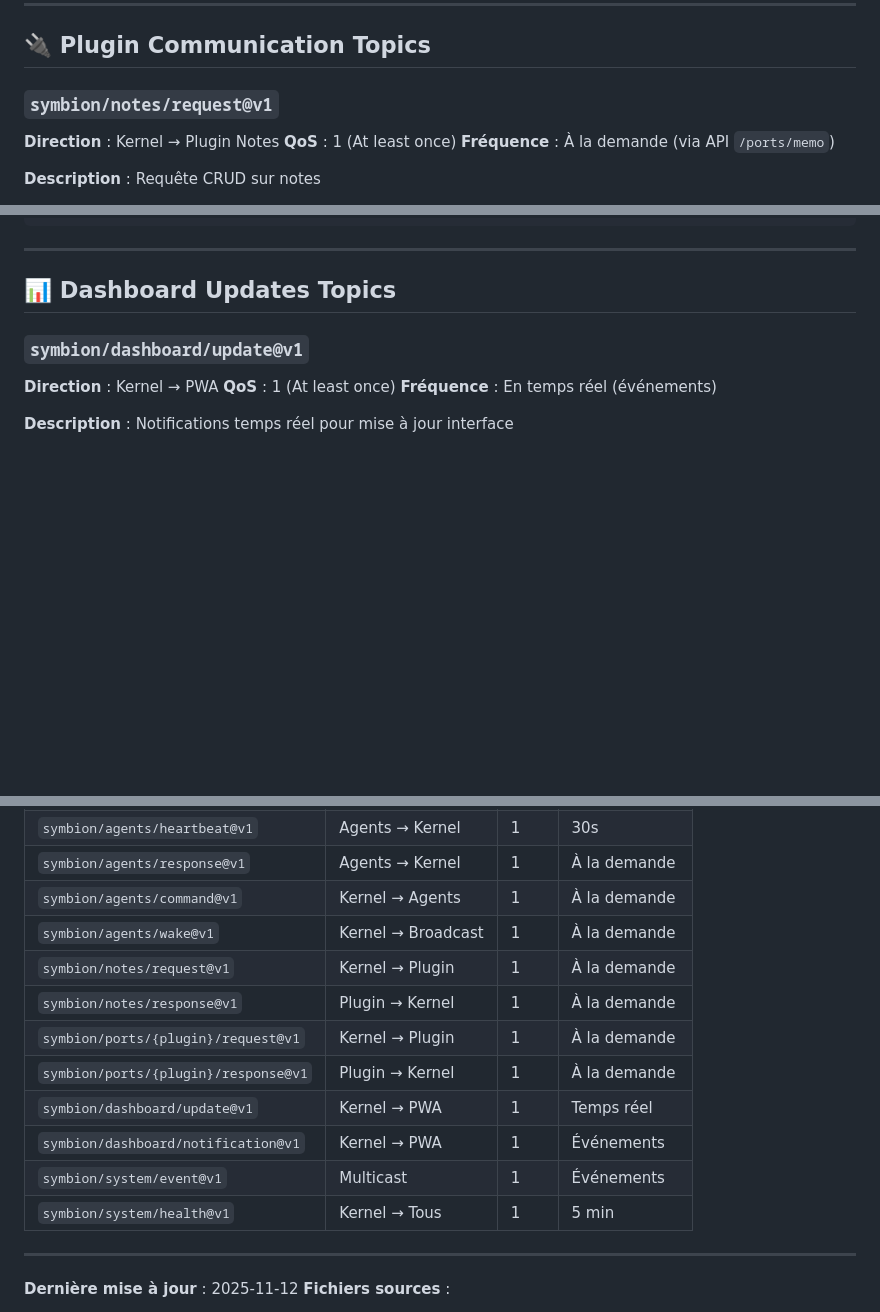
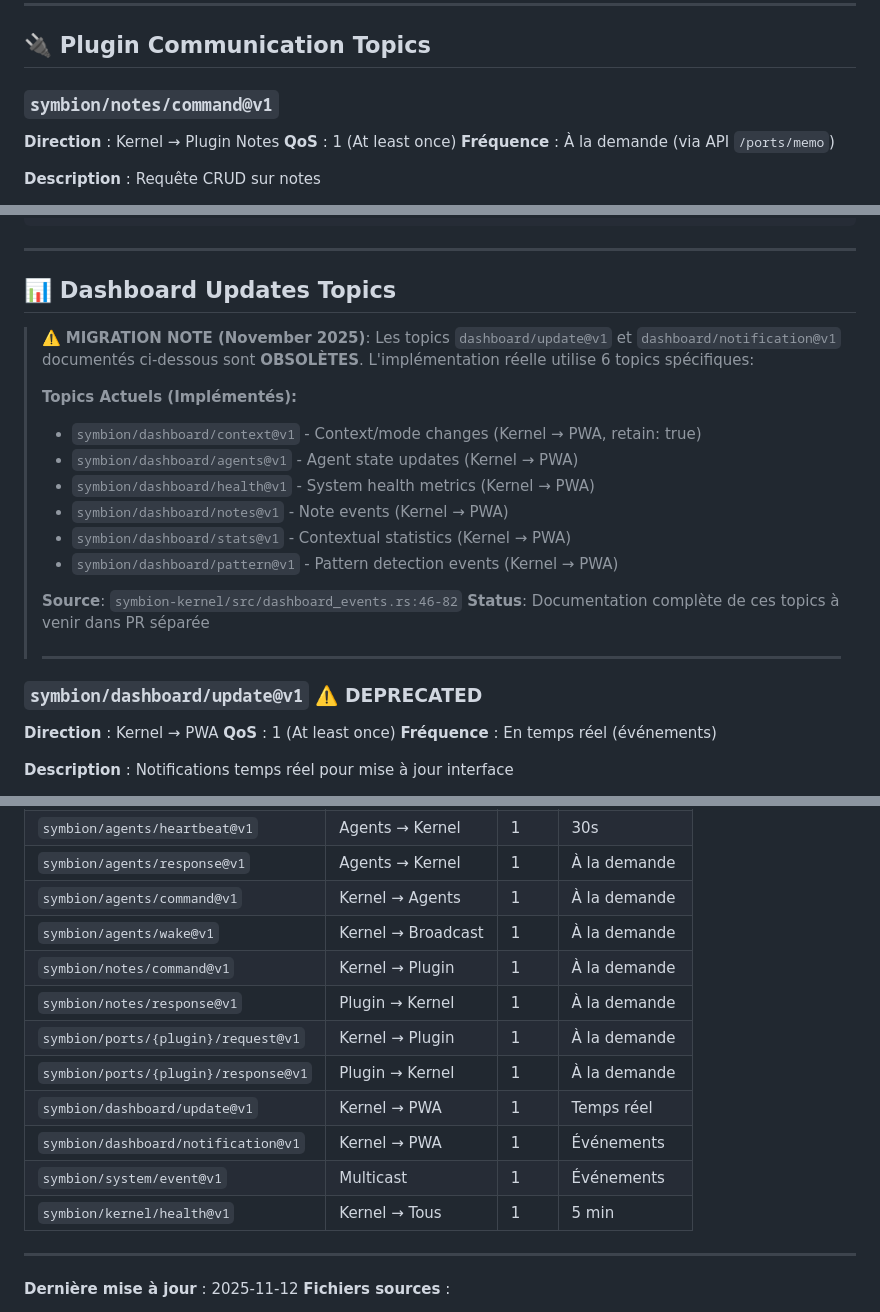
Before and after one commit to Eridwyn/NewSymbion, a Markdown page: docs/mqtt/topics.md, 3 parts joined by grey strips. Drawn GitHub-style; blank space fills up the shorter version.

```diff
--- a/docs/mqtt/topics.md
+++ b/docs/mqtt/topics.md
@@ -288,7 +288,7 @@ socket.send_to(&packet, "192.168.1.255:9").await?;
 
 ## 🔌 Plugin Communication Topics
 
-### `symbion/notes/request@v1`
+### `symbion/notes/command@v1`
 
 **Direction** : Kernel → Plugin Notes
 **QoS** : 1 (At least once)
@@ -476,7 +476,22 @@ socket.send_to(&packet, "192.168.1.255:9").await?;
 
 ## 📊 Dashboard Updates Topics
 
-### `symbion/dashboard/update@v1`
+> ⚠️ **MIGRATION NOTE (November 2025)**: Les topics `dashboard/update@v1` et `dashboard/notification@v1` documentés ci-dessous sont **OBSOLÈTES**. L'implémentation réelle utilise 6 topics spécifiques:
+>
+> **Topics Actuels (Implémentés):**
+> - `symbion/dashboard/context@v1` - Context/mode changes (Kernel → PWA, retain: true)
+> - `symbion/dashboard/agents@v1` - Agent state updates (Kernel → PWA)
+> - `symbion/dashboard/health@v1` - System health metrics (Kernel → PWA)
+> - `symbion/dashboard/notes@v1` - Note events (Kernel → PWA)
+> - `symbion/dashboard/stats@v1` - Contextual statistics (Kernel → PWA)
+> - `symbion/dashboard/pattern@v1` - Pattern detection events (Kernel → PWA)
+>
+> **Source**: `symbion-kernel/src/dashboard_events.rs:46-82`
+> **Status**: Documentation complète de ces topics à venir dans PR séparée
+>
+> ---
+
+### `symbion/dashboard/update@v1` ⚠️ DEPRECATED
 
 **Direction** : Kernel → PWA
 **QoS** : 1 (At least once)
@@ -650,14 +665,14 @@ socket.send_to(&packet, "192.168.1.255:9").await?;
 | `symbion/agents/response@v1` | Agents → Kernel | 1 | À la demande |
 | `symbion/agents/command@v1` | Kernel → Agents | 1 | À la demande |
 | `symbion/agents/wake@v1` | Kernel → Broadcast | 1 | À la demande |
-| `symbion/notes/request@v1` | Kernel → Plugin | 1 | À la demande |
+| `symbion/notes/command@v1` | Kernel → Plugin | 1 | À la demande |
 | `symbion/notes/response@v1` | Plugin → Kernel | 1 | À la demande |
 | `symbion/ports/{plugin}/request@v1` | Kernel → Plugin | 1 | À la demande |
 | `symbion/ports/{plugin}/response@v1` | Plugin → Kernel | 1 | À la demande |
 | `symbion/dashboard/update@v1` | Kernel → PWA | 1 | Temps réel |
 | `symbion/dashboard/notification@v1` | Kernel → PWA | 1 | Événements |
 | `symbion/system/event@v1` | Multicast | 1 | Événements |
-| `symbion/system/health@v1` | Kernel → Tous | 1 | 5 min |
+| `symbion/kernel/health@v1` | Kernel → Tous | 1 | 5 min |
 
 ---
 
```
Also changed, not shown: other parts of docs/mqtt/topics.md (+2 -2 lines), docs/api/endpoints.md (+11 -1 lines), docs/architecture/SYSTEM_OVERVIEW.md (+2 -1 lines).
